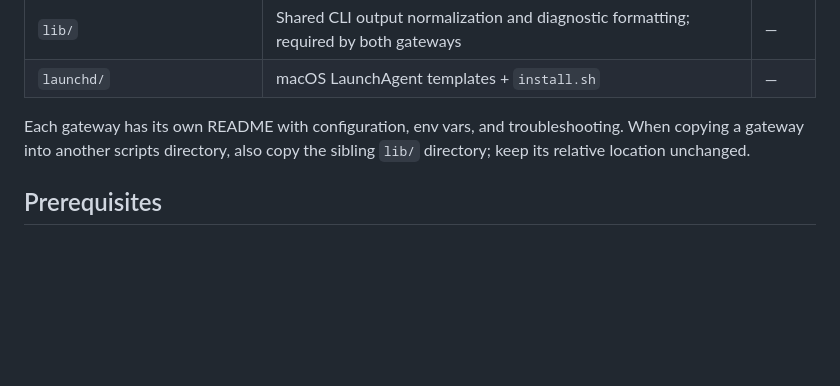
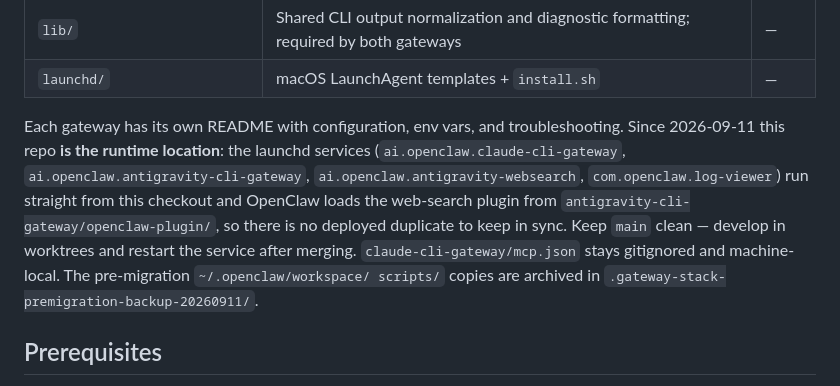
Before and after one commit to everflowinv/openclaw-cli-gateway-stack, a Markdown page: README.md, the part around the change. Rendered like a GitHub page; blank space fills up the shorter version.

Commit message:
Run all services from this checkout; document single-location runtime model
launchd plists for both gateways, the websearch service and the log
viewer now point at this repo directly, and openclaw.json loads the
antigravity-web-search plugin from here, eliminating the duplicated
deployment copies under ~/.openclaw/workspace/scripts/ (archived in
.gateway-stack-premigration-backup-20260911). Keep main clean; develop
in worktrees and restart services after merge.

```diff
--- a/README.md
+++ b/README.md
@@ -55,8 +55,16 @@ the official CLIs behind a tiny local gateway means:
 | `launchd/` | macOS LaunchAgent templates + `install.sh` | — |
 
 Each gateway has its own README with configuration, env vars, and
-troubleshooting. When copying a gateway into another scripts directory, also
-copy the sibling `lib/` directory; keep its relative location unchanged.
+troubleshooting. Since 2026-09-11 this repo **is the runtime location**: the
+launchd services (`ai.openclaw.claude-cli-gateway`,
+`ai.openclaw.antigravity-cli-gateway`, `ai.openclaw.antigravity-websearch`,
+`com.openclaw.log-viewer`) run straight from this checkout and OpenClaw loads
+the web-search plugin from `antigravity-cli-gateway/openclaw-plugin/`, so there
+is no deployed duplicate to keep in sync. Keep `main` clean — develop in
+worktrees and restart the service after merging. `claude-cli-gateway/mcp.json`
+stays gitignored and machine-local. The pre-migration `~/.openclaw/workspace/
+scripts/` copies are archived in
+`.gateway-stack-premigration-backup-20260911/`.
 
 ## Prerequisites
 
```
